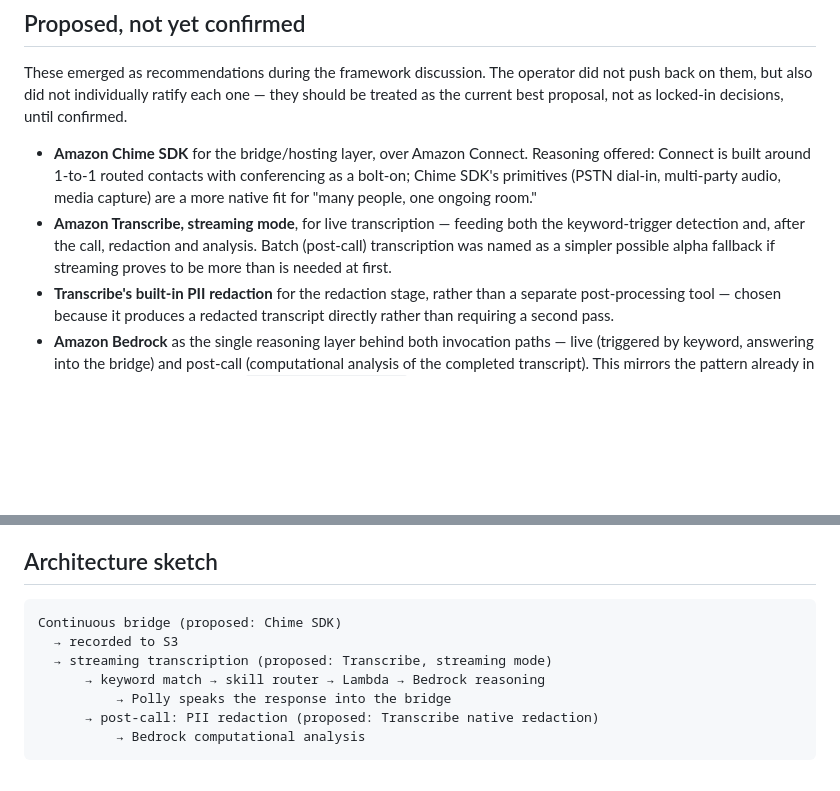
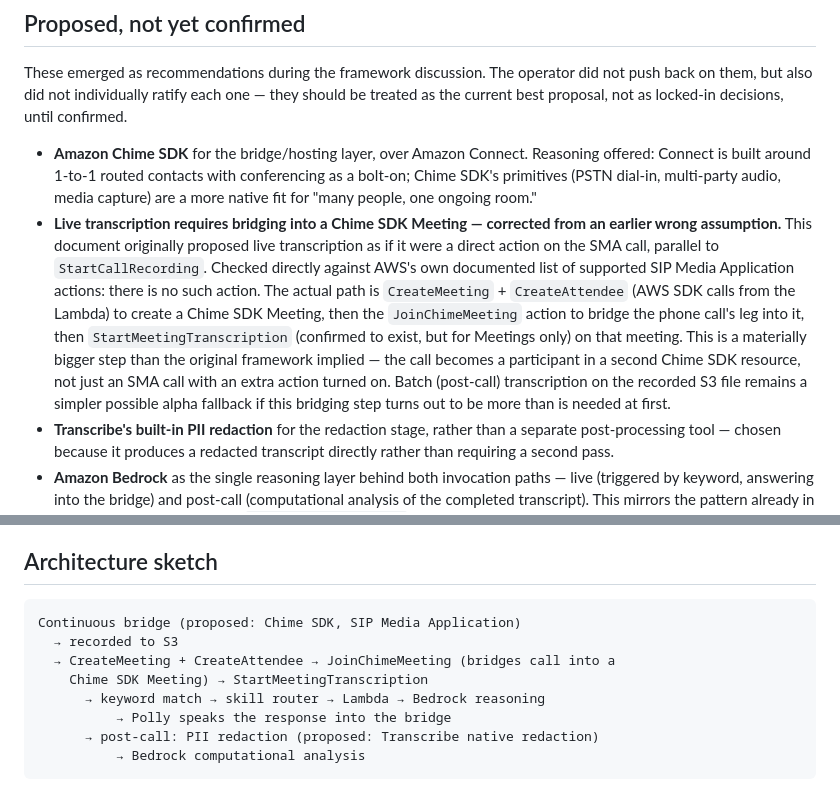
Before and after one commit to ourlovelysystem/lovely-system-sandbox, a Markdown page: docs/party-line-helpdesk-spec.md, 2 parts joined by grey strips. Drawn GitHub-style; blank space fills up the shorter version.

Commit message:
Correct wrong assumption: transcription requires bridging into a Chime SDK Meeting, no direct SMA action exists

````diff
--- a/docs/party-line-helpdesk-spec.md
+++ b/docs/party-line-helpdesk-spec.md
@@ -73,11 +73,21 @@ locked-in decisions, until confirmed.
   conferencing as a bolt-on; Chime SDK's primitives (PSTN dial-in,
   multi-party audio, media capture) are a more native fit for "many
   people, one ongoing room."
-- **Amazon Transcribe, streaming mode**, for live transcription — feeding
-  both the keyword-trigger detection and, after the call, redaction and
-  analysis. Batch (post-call) transcription was named as a simpler
-  possible alpha fallback if streaming proves to be more than is needed
-  at first.
+- **Live transcription requires bridging into a Chime SDK Meeting —
+  corrected from an earlier wrong assumption.** This document originally
+  proposed live transcription as if it were a direct action on the SMA
+  call, parallel to `StartCallRecording`. Checked directly against AWS's
+  own documented list of supported SIP Media Application actions: there
+  is no such action. The actual path is `CreateMeeting` + `CreateAttendee`
+  (AWS SDK calls from the Lambda) to create a Chime SDK Meeting, then the
+  `JoinChimeMeeting` action to bridge the phone call's leg into it, then
+  `StartMeetingTranscription` (confirmed to exist, but for Meetings only)
+  on that meeting. This is a materially bigger step than the original
+  framework implied — the call becomes a participant in a second Chime
+  SDK resource, not just an SMA call with an extra action turned on.
+  Batch (post-call) transcription on the recorded S3 file remains a
+  simpler possible alpha fallback if this bridging step turns out to be
+  more than is needed at first.
 - **Transcribe's built-in PII redaction** for the redaction stage, rather
   than a separate post-processing tool — chosen because it produces a
   redacted transcript directly rather than requiring a second pass.
@@ -108,9 +118,10 @@ intelligence.
 ## Architecture sketch
 
 ```
-Continuous bridge (proposed: Chime SDK)
+Continuous bridge (proposed: Chime SDK, SIP Media Application)
   → recorded to S3
-  → streaming transcription (proposed: Transcribe, streaming mode)
+  → CreateMeeting + CreateAttendee → JoinChimeMeeting (bridges call into a
+    Chime SDK Meeting) → StartMeetingTranscription
       → keyword match → skill router → Lambda → Bedrock reasoning
           → Polly speaks the response into the bridge
       → post-call: PII redaction (proposed: Transcribe native redaction)
````
